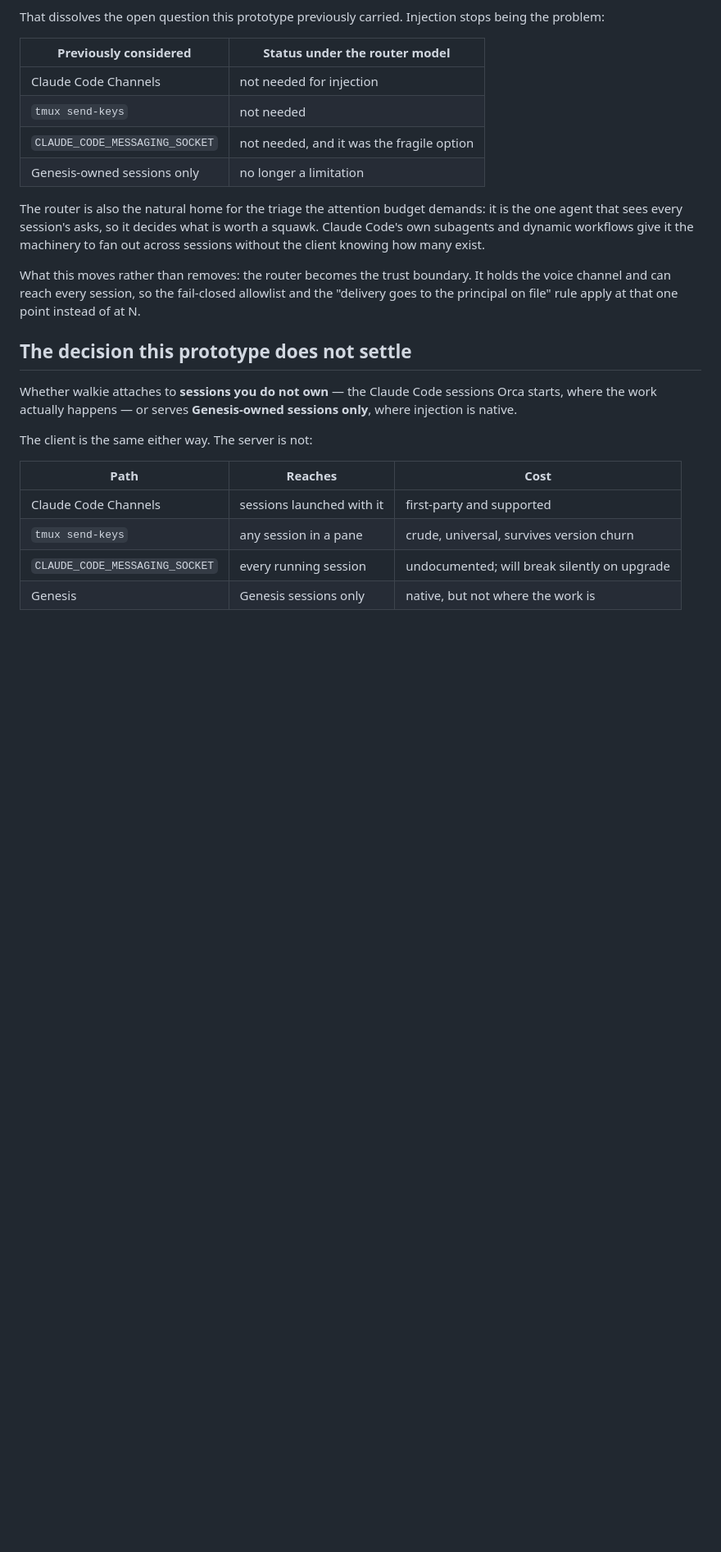
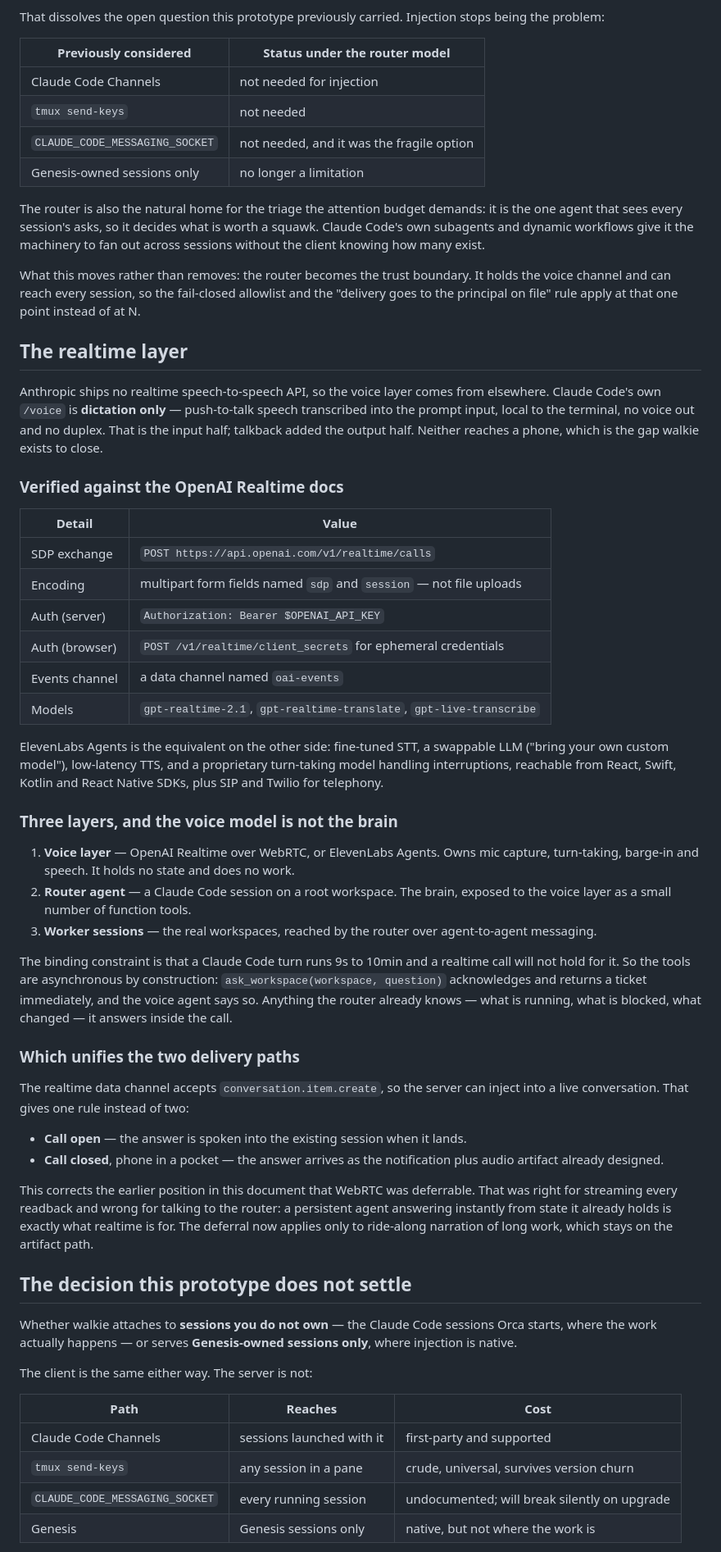
Before and after one commit to broomva/walkie, a Markdown page: README.md, the part around the change. Shown at 82% size. Drawn GitHub-style; blank space fills up the shorter version.

Commit message:
docs(walkie): the realtime layer, and where the brain actually sits (BRO-2357)
Anthropic ships no realtime speech-to-speech API. Claude Code's /voice is
dictation only — push-to-talk transcribed into the prompt, local to the terminal,
no voice out and no duplex. That is the input half and talkback is the output
half; neither reaches a phone, which is the gap.

Records the OpenAI Realtime WebRTC handshake verified against the docs rather
than recalled: POST /v1/realtime/calls, multipart fields sdp and session, an
oai-events data channel, ephemeral client secrets for browser clients, and the
gpt-realtime-2.1 family. ElevenLabs Agents is the equivalent on the other side,
with a swappable LLM and a turn-taking model.

The architecture that follows: the voice model is not the brain. It owns capture,
turn-taking and speech; a Claude Code router agent holds the state and reaches
worker sessions over agent-to-agent messaging; the tools are async because a turn
runs 9s to 10min and a call will not hold for it.

That also unifies delivery. The data channel accepts conversation.item.create, so
an answer that lands while the call is open is spoken into it, and one that lands
after it closes takes the notification-plus-artifact path already designed.

Corrects this document's earlier claim that WebRTC was deferrable. Right for
streaming every readback, wrong for talking to a router that answers instantly
from state it already holds.

Co-Authored-By: Claude Opus 5 (1M context) <noreply@anthropic.com>

```diff
--- a/README.md
+++ b/README.md
@@ -185,6 +185,60 @@ holds the voice channel and can reach every session, so the fail-closed allowlis
 and the "delivery goes to the principal on file" rule apply at that one point
 instead of at N.
 
+## The realtime layer
+
+Anthropic ships no realtime speech-to-speech API, so the voice layer comes from
+elsewhere. Claude Code's own `/voice` is **dictation only** — push-to-talk speech
+transcribed into the prompt input, local to the terminal, no voice out and no
+duplex. That is the input half; talkback added the output half. Neither reaches a
+phone, which is the gap walkie exists to close.
+
+### Verified against the OpenAI Realtime docs
+
+| Detail | Value |
+|---|---|
+| SDP exchange | `POST https://api.openai.com/v1/realtime/calls` |
+| Encoding | multipart form fields named `sdp` and `session` — not file uploads |
+| Auth (server) | `Authorization: Bearer $OPENAI_API_KEY` |
+| Auth (browser) | `POST /v1/realtime/client_secrets` for ephemeral credentials |
+| Events channel | a data channel named `oai-events` |
+| Models | `gpt-realtime-2.1`, `gpt-realtime-translate`, `gpt-live-transcribe` |
+
+ElevenLabs Agents is the equivalent on the other side: fine-tuned STT, a
+swappable LLM ("bring your own custom model"), low-latency TTS, and a proprietary
+turn-taking model handling interruptions, reachable from React, Swift, Kotlin and
+React Native SDKs, plus SIP and Twilio for telephony.
+
+### Three layers, and the voice model is not the brain
+
+1. **Voice layer** — OpenAI Realtime over WebRTC, or ElevenLabs Agents. Owns mic
+   capture, turn-taking, barge-in and speech. It holds no state and does no work.
+2. **Router agent** — a Claude Code session on a root workspace. The brain,
+   exposed to the voice layer as a small number of function tools.
+3. **Worker sessions** — the real workspaces, reached by the router over
+   agent-to-agent messaging.
+
+The binding constraint is that a Claude Code turn runs 9s to 10min and a realtime
+call will not hold for it. So the tools are asynchronous by construction:
+`ask_workspace(workspace, question)` acknowledges and returns a ticket
+immediately, and the voice agent says so. Anything the router already knows —
+what is running, what is blocked, what changed — it answers inside the call.
+
+### Which unifies the two delivery paths
+
+The realtime data channel accepts `conversation.item.create`, so the server can
+inject into a live conversation. That gives one rule instead of two:
+
+- **Call open** — the answer is spoken into the existing session when it lands.
+- **Call closed**, phone in a pocket — the answer arrives as the notification plus
+  audio artifact already designed.
+
+This corrects the earlier position in this document that WebRTC was deferrable.
+That was right for streaming every readback and wrong for talking to the router:
+a persistent agent answering instantly from state it already holds is exactly
+what realtime is for. The deferral now applies only to ride-along narration of
+long work, which stays on the artifact path.
+
 ## The decision this prototype does not settle
 
 Whether walkie attaches to **sessions you do not own** — the Claude Code sessions
```
